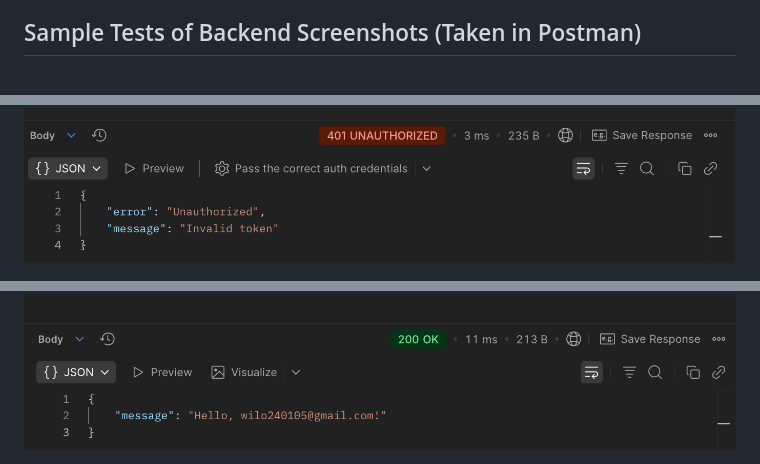
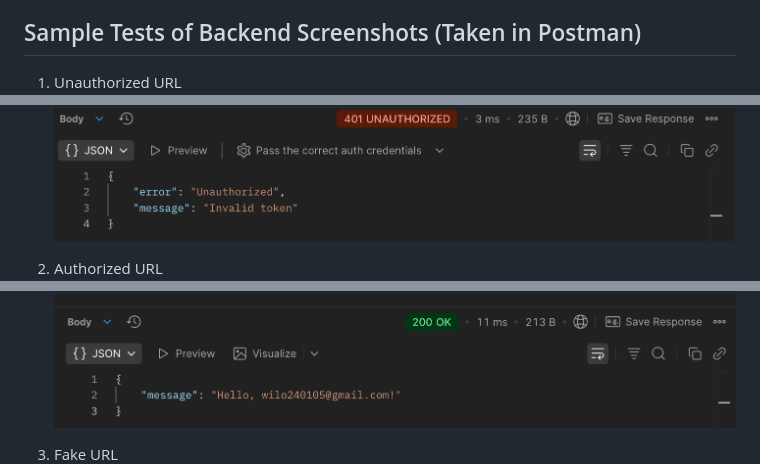
Before and after one commit to WilsonQuilli24/sweng861-crud-943477976, a Markdown page: README.md, 3 parts joined by grey strips. Drawn GitHub-style.

```diff
--- a/README.md
+++ b/README.md
@@ -102,9 +102,12 @@ POST /api/breeds/fetch_external
 - The database is initialized at startup, and cached endpoints are cleared after updates.
 
 ## Sample Tests of Backend Screenshots (Taken in Postman)
+1. Unauthorized URL
 ![Unauthorized URL](screenshots/Unauthorized_URL.png)
 
+2. Authorized URL
 ![Authorized URL](screenshots/Authorized_URL.png)
 
+3. Fake URL
 ![Fake URL](screenshots/Fake_URL.png)
 
```
Also changed, not shown: other parts of README.md (+1 -0 lines).
